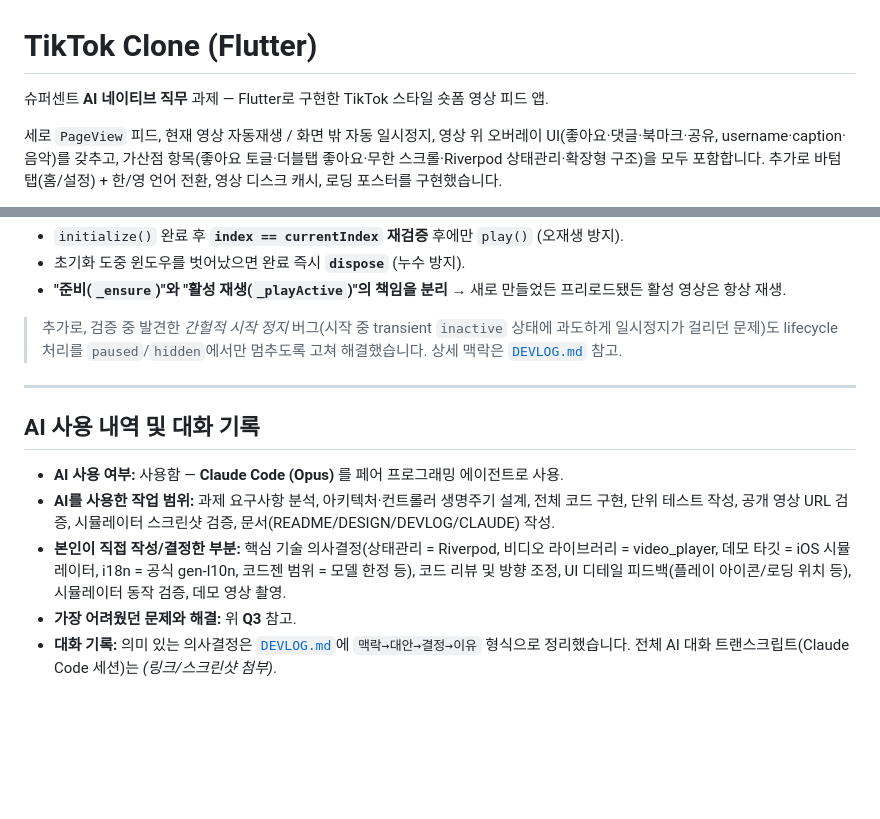
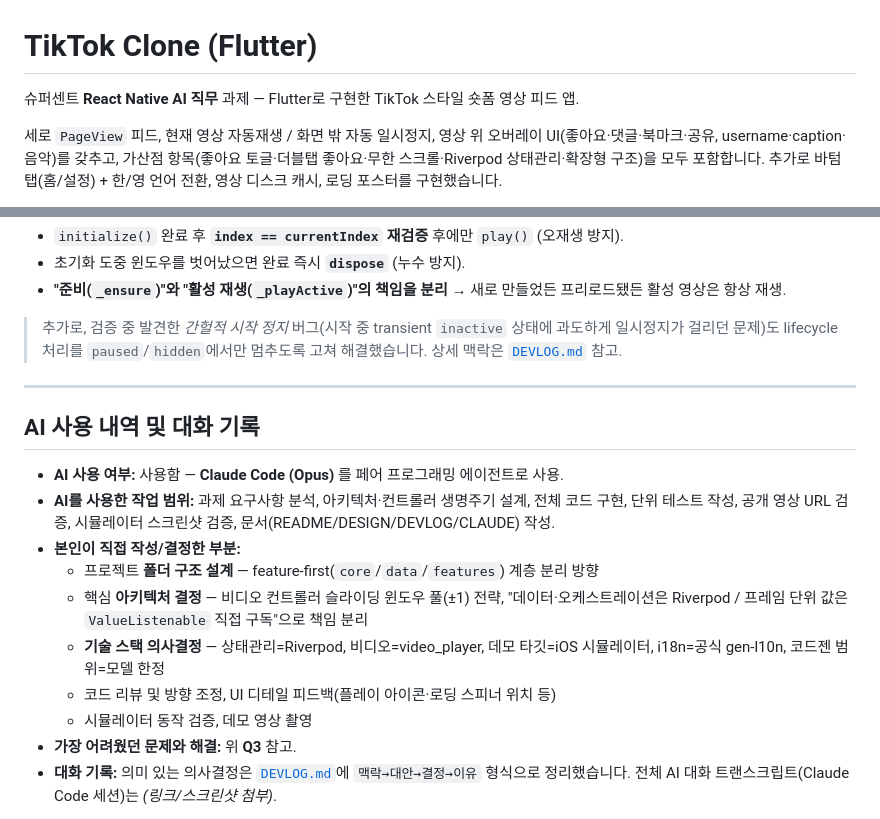
Before and after one commit to huurray/tictok_clone, a Markdown page: README.md, 2 parts joined by grey strips. Drawn GitHub-style; blank space fills up the shorter version.

Commit message:
docs: AI 사용 내역에 폴더 구조·아키텍처 결정 항목 추가
Co-Authored-By: Claude Opus 4.7 (1M context) <noreply@anthropic.com>

```diff
--- a/README.md
+++ b/README.md
@@ -1,6 +1,6 @@
 # TikTok Clone (Flutter)
 
-슈퍼센트 **AI 네이티브 직무** 과제 — Flutter로 구현한 TikTok 스타일 숏폼 영상 피드 앱.
+슈퍼센트 **React Native AI 직무** 과제 — Flutter로 구현한 TikTok 스타일 숏폼 영상 피드 앱.
 
 세로 `PageView` 피드, 현재 영상 자동재생 / 화면 밖 자동 일시정지, 영상 위 오버레이 UI(좋아요·댓글·북마크·공유, username·caption·음악)를 갖추고, 가산점 항목(좋아요 토글·더블탭 좋아요·무한 스크롤·Riverpod 상태관리·확장형 구조)을 모두 포함합니다. 추가로 바텀 탭(홈/설정) + 한/영 언어 전환, 영상 디스크 캐시, 로딩 포스터를 구현했습니다.
 
@@ -186,7 +186,7 @@ assets/mock/videos.json           # mock 피드 데이터
 - 초기화 도중 윈도우를 벗어났으면 완료 즉시 **`dispose`** (누수 방지).
 - **"준비(`_ensure`)"와 "활성 재생(`_playActive`)"의 책임을 분리** → 새로 만들었든 프리로드됐든 활성 영상은 항상 재생.
 
-> 추가로, 검증 중 발견한 *간헐적 시작 정지* 버그(시작 중 transient `inactive` 상태에 과도하게 일시정지가 걸리던 문제)도 lifecycle 처리를 `paused`/`hidden`에서만 멈추도록 고쳐 해결했습니다. 상세 맥락은 [`DEVLOG.md`](DEVLOG.md) 참고.
+> 추가로, 검증 중 발견한 _간헐적 시작 정지_ 버그(시작 중 transient `inactive` 상태에 과도하게 일시정지가 걸리던 문제)도 lifecycle 처리를 `paused`/`hidden`에서만 멈추도록 고쳐 해결했습니다. 상세 맥락은 [`DEVLOG.md`](DEVLOG.md) 참고.
 
 ---
 
@@ -194,7 +194,12 @@ assets/mock/videos.json           # mock 피드 데이터
 
 - **AI 사용 여부:** 사용함 — **Claude Code (Opus)** 를 페어 프로그래밍 에이전트로 사용.
 - **AI를 사용한 작업 범위:** 과제 요구사항 분석, 아키텍처·컨트롤러 생명주기 설계, 전체 코드 구현, 단위 테스트 작성, 공개 영상 URL 검증, 시뮬레이터 스크린샷 검증, 문서(README/DESIGN/DEVLOG/CLAUDE) 작성.
-- **본인이 직접 작성/결정한 부분:** 핵심 기술 의사결정(상태관리 = Riverpod, 비디오 라이브러리 = video_player, 데모 타깃 = iOS 시뮬레이터, i18n = 공식 gen-l10n, 코드젠 범위 = 모델 한정 등), 코드 리뷰 및 방향 조정, UI 디테일 피드백(플레이 아이콘/로딩 위치 등), 시뮬레이터 동작 검증, 데모 영상 촬영.
+- **본인이 직접 작성/결정한 부분:**
+  - 프로젝트 **폴더 구조 설계** — feature-first(`core`/`data`/`features`) 계층 분리 방향
+  - 핵심 **아키텍처 결정** — 비디오 컨트롤러 슬라이딩 윈도우 풀(±1) 전략, "데이터·오케스트레이션은 Riverpod / 프레임 단위 값은 `ValueListenable` 직접 구독"으로 책임 분리
+  - **기술 스택 의사결정** — 상태관리=Riverpod, 비디오=video_player, 데모 타깃=iOS 시뮬레이터, i18n=공식 gen-l10n, 코드젠 범위=모델 한정
+  - 코드 리뷰 및 방향 조정, UI 디테일 피드백(플레이 아이콘·로딩 스피너 위치 등)
+  - 시뮬레이터 동작 검증, 데모 영상 촬영
 - **가장 어려웠던 문제와 해결:** 위 **Q3** 참고.
 - **대화 기록:** 의미 있는 의사결정은 [`DEVLOG.md`](DEVLOG.md)에 `맥락→대안→결정→이유` 형식으로 정리했습니다. 전체 AI 대화 트랜스크립트(Claude Code 세션)는 _(링크/스크린샷 첨부)_.
 
```
Also changed, not shown: other parts of README.md (+10 -10 lines).
